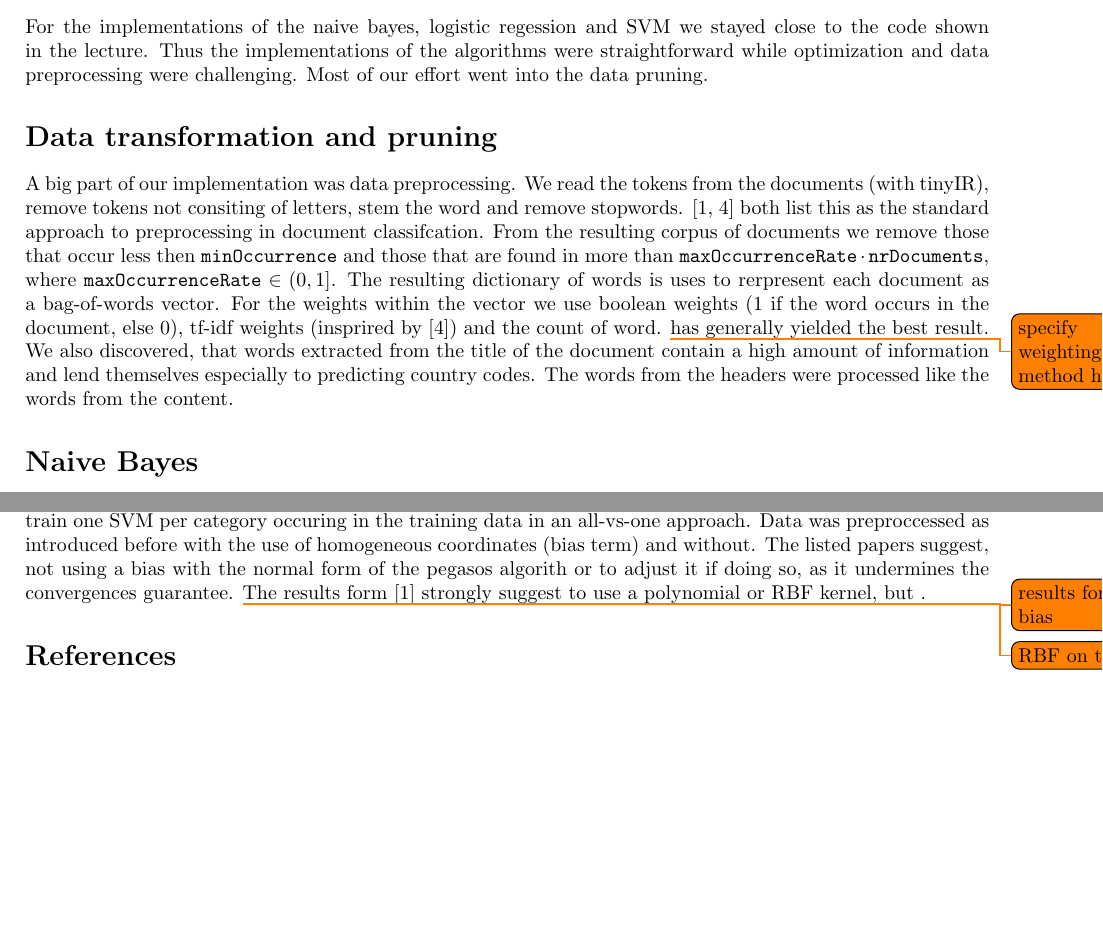
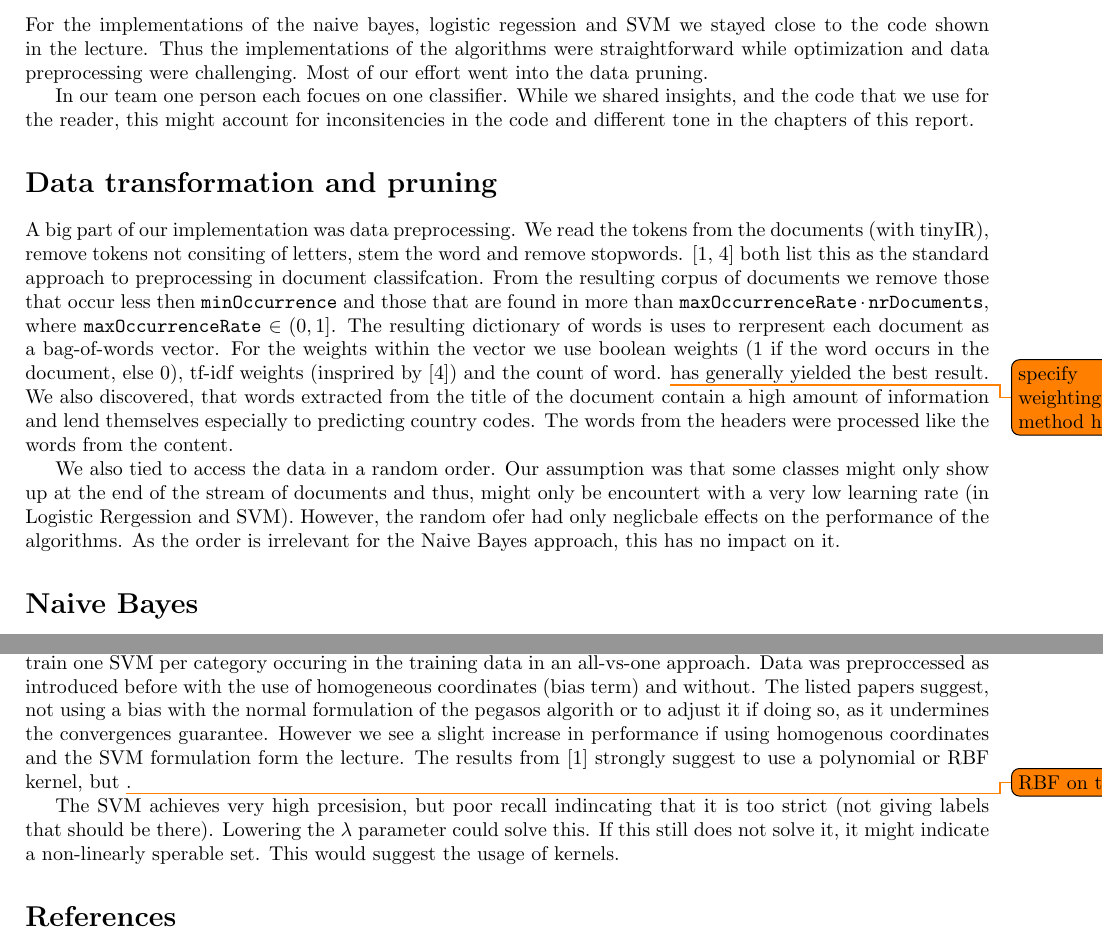
Before and after one commit to phil9987/IR-Project-1, a LaTeX document (report.tex): two parts of pages 1 and 2 of 2 before the commit and two parts of pages 1 and 2 of 3 after it, joined at a grey line, cut so that both start at the same text, the shorter picture padded with empty space. Compiled offline with pdfLaTeX.

Commit message:
updated report small changes to SVM

```diff
--- a/report.tex
+++ b/report.tex
@@ -41,11 +41,16 @@
 \section*{Introduction}
 For the implementations of the naive bayes, logistic regession and SVM we stayed close to the code shown in the lecture. Thus the implementations of the algorithms were straightforward while optimization and data preprocessing were challenging. Most of our effort went into the data pruning.
 
+In our team one person each focues on one classifier. While we shared insights, and the code that we use for the reader, this might account for inconsitencies in the code and different tone in the chapters of this report.
+
 
 \section*{Data transformation and pruning}
 A big part of our implementation was data preprocessing. We read the tokens from the documents (with tinyIR), remove tokens not consiting of letters, stem the word and remove stopwords. \cite{joachims_text_1998,ozgur_text_2005} both list this as the standard approach to preprocessing in document classifcation. From the resulting corpus of documents we remove those that occur less then \texttt{minOccurrence} and those that are found in more than $\text{\texttt{maxOccurrenceRate}} \cdot \text{\texttt{nrDocuments}}$, where $\text{\texttt{maxOccurrenceRate}} \in (0, 1]$.
 The resulting dictionary of words is uses to rerpresent each document as a bag-of-words vector. For the weights within the vector we use boolean weights (1 if the word occurs in the document, else 0), tf-idf weights (insprired by \cite{ozgur_text_2005}) and the count of word.  \todo{specify weighting method here} has generally yielded the best result.
 We also discovered, that words extracted from the title of the document contain a high amount of information and lend themselves especially to predicting country codes. The words from the headers were processed like the words from the content.
+
+We also tied to access the data in a random order. Our assumption was that some classes might only show up at the end of the stream of documents and thus, might only be encountert with a very low learning rate (in Logistic Rergession and SVM).
+However, the random ofer had only neglicbale effects on the performance of the algorithms. As the order is irrelevant for the Naive Bayes approach, this has no impact on it.
 
 \section*{Naive Bayes}
 \lipsum[1-4] %replace with real text
@@ -55,8 +60,11 @@ We also discovered, that words extracted from the title of the document contain
 
 \section*{SVM}
 The algorithm shown in the lecture is the well-known pegsasos algorithm\cite{shalev-shwartz_pegasos:_2011,shalev-shwartz_pegasos:_????}. For the implementation we train one SVM per category occuring in the training data in an all-vs-one approach.
-Data was preproccessed as introduced before with the use of homogeneous coordinates (bias term) and without. The listed papers suggest, not using a bias with the normal form of the pegasos algorith or to adjust it if doing so, as it undermines the convergences guarantee. \todo{results form bias}
-The results form \cite{joachims_text_1998} strongly suggest to use a polynomial or RBF kernel, but \todo{RBF on title}.
+Data was preproccessed as introduced before with the use of homogeneous coordinates (bias term) and without. The listed papers suggest, not using a bias with the normal formulation of the pegasos algorith or to adjust it if doing so, as it undermines the convergences guarantee. However we see a slight increase in performance if using homogenous coordinates and the SVM formulation form the lecture.
+The results from \cite{joachims_text_1998} strongly suggest to use a polynomial or RBF kernel, but \todo{RBF on title}.
+
+
+The SVM achieves very high prcesision, but poor recall indincating that it is too strict (not giving labels that should be there). Lowering the $\lambda$ parameter could solve this. If this still does not solve it, it might indicate a non-linearly sperable set. This would suggest the usage of kernels.
 
 
 \printbibliography
```
Also changed, not shown: 2 other files.
